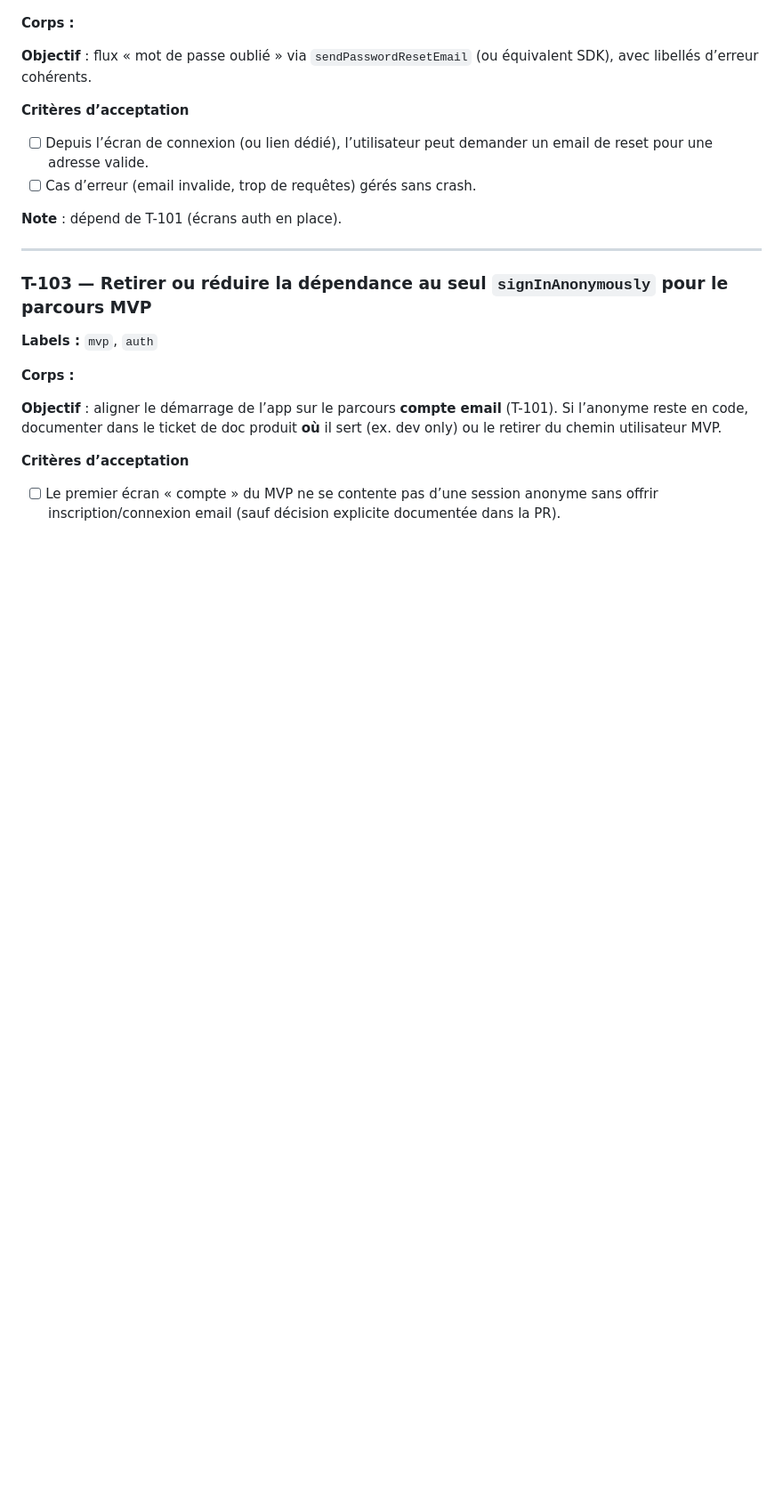
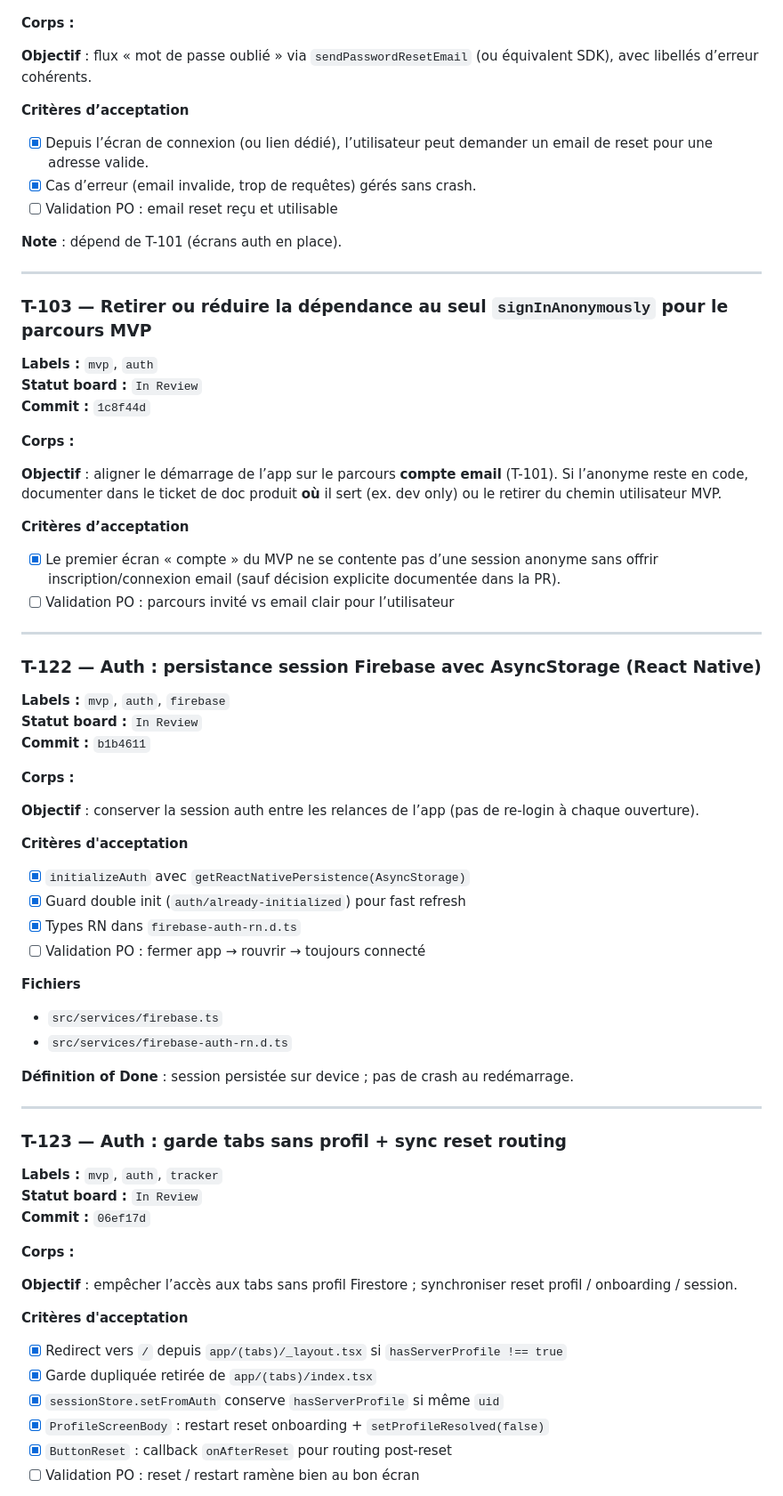
Before and after one commit to malaminebah/ashhero, a Markdown page: docs/github-issues-backlog.md, the part around one of its changes. Shown at 89% size. Drawn GitHub-style; blank space fills up the shorter version.

Commit message:
docs(backlog): map recent commits to tickets T-101 to T-125
Add T-122 auth persistence, T-123 tabs guard/reset, T-124/T-125 combat
balance; mark implemented tickets as In Review with commit refs.

```diff
--- a/docs/github-issues-backlog.md
+++ b/docs/github-issues-backlog.md
@@ -43,8 +71,9 @@ Colle chaque ticket dans **Issues → New issue**, ou utilise [GitHub CLI](https
 **Objectif** : flux « mot de passe oublié » via `sendPasswordResetEmail` (ou équivalent SDK), avec libellés d’erreur cohérents.
 
 **Critères d’acceptation**
-- [ ] Depuis l’écran de connexion (ou lien dédié), l’utilisateur peut demander un email de reset pour une adresse valide.
-- [ ] Cas d’erreur (email invalide, trop de requêtes) gérés sans crash.
+- [x] Depuis l’écran de connexion (ou lien dédié), l’utilisateur peut demander un email de reset pour une adresse valide.
+- [x] Cas d’erreur (email invalide, trop de requêtes) gérés sans crash.
+- [ ] Validation PO : email reset reçu et utilisable
 
 **Note** : dépend de T-101 (écrans auth en place).
 
@@ -53,10 +82,58 @@ Colle chaque ticket dans **Issues → New issue**, ou utilise [GitHub CLI](https
 ### T-103 — Retirer ou réduire la dépendance au seul `signInAnonymously` pour le parcours MVP
 
 **Labels :** `mvp`, `auth`
+**Statut board :** `In Review`
+**Commit :** `1c8f44d`
 
 **Corps :**
 
 **Objectif** : aligner le démarrage de l’app sur le parcours **compte email** (T-101). Si l’anonyme reste en code, documenter dans le ticket de doc produit **où** il sert (ex. dev only) ou le retirer du chemin utilisateur MVP.
 
 **Critères d’acceptation**
-- [ ] Le premier écran « compte » du MVP ne se contente pas d’une session anonyme sans offrir inscription/connexion email (sauf décision explicite documentée dans la PR).
+- [x] Le premier écran « compte » du MVP ne se contente pas d’une session anonyme sans offrir inscription/connexion email (sauf décision explicite documentée dans la PR).
+- [ ] Validation PO : parcours invité vs email clair pour l’utilisateur
+
+---
+
+### T-122 — Auth : persistance session Firebase avec AsyncStorage (React Native)
+
+**Labels :** `mvp`, `auth`, `firebase`
+**Statut board :** `In Review`
+**Commit :** `b1b4611`
+
+**Corps :**
+
+**Objectif** : conserver la session auth entre les relances de l’app (pas de re-login à chaque ouverture).
+
+**Critères d'acceptation**
+- [x] `initializeAuth` avec `getReactNativePersistence(AsyncStorage)`
+- [x] Guard double init (`auth/already-initialized`) pour fast refresh
+- [x] Types RN dans `firebase-auth-rn.d.ts`
+- [ ] Validation PO : fermer app → rouvrir → toujours connecté
+
+**Fichiers**
+- `src/services/firebase.ts`
+- `src/services/firebase-auth-rn.d.ts`
+
+**Définition of Done** : session persistée sur device ; pas de crash au redémarrage.
+
+---
+
+### T-123 — Auth : garde tabs sans profil + sync reset routing
+
+**Labels :** `mvp`, `auth`, `tracker`
+**Statut board :** `In Review`
+**Commit :** `06ef17d`
+
+**Corps :**
+
+**Objectif** : empêcher l’accès aux tabs sans profil Firestore ; synchroniser reset profil / onboarding / session.
+
+**Critères d'acceptation**
+- [x] Redirect vers `/` depuis `app/(tabs)/_layout.tsx` si `hasServerProfile !== true`
+- [x] Garde dupliquée retirée de `app/(tabs)/index.tsx`
+- [x] `sessionStore.setFromAuth` conserve `hasServerProfile` si même `uid`
+- [x] `ProfileScreenBody` : restart reset onboarding + `setProfileResolved(false)`
+- [x] `ButtonReset` : callback `onAfterReset` pour routing post-reset
+- [ ] Validation PO : reset / restart ramène bien au bon écran
+
```
Also changed, not shown: other parts of docs/github-issues-backlog.md (+88 -4 lines).
